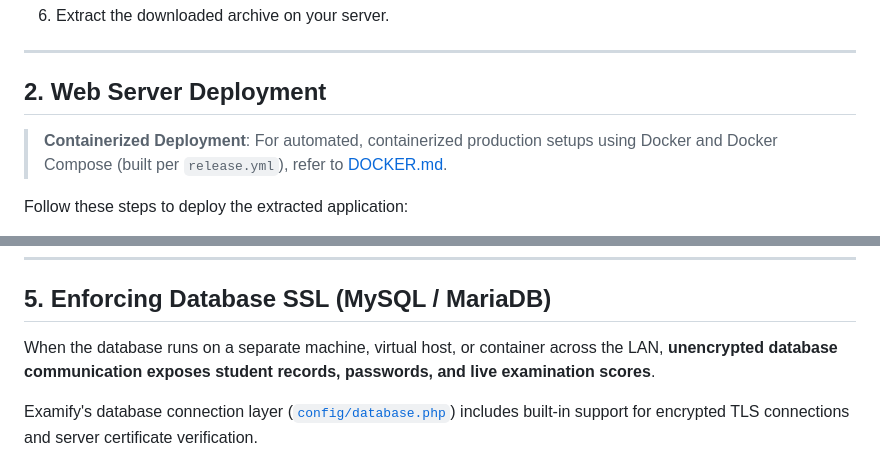
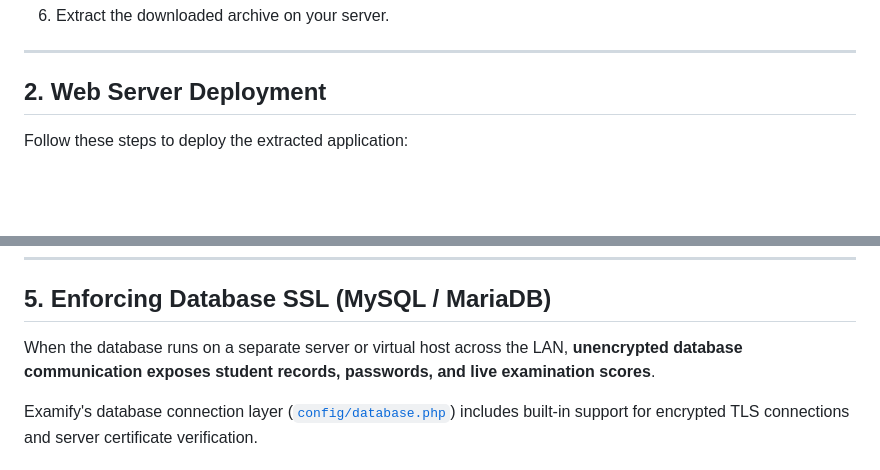
Before and after one commit to ujjaldas-11/online-exam-system, a Markdown page: production.md, 2 parts joined by grey strips. Rendered like a GitHub page; blank space fills up the shorter version.

```diff
--- a/production.md
+++ b/production.md
@@ -22,8 +22,6 @@ Follow these steps to download the production build:
 ---
 
 ## 2. Web Server Deployment
-
-> **Containerized Deployment**: For automated, containerized production setups using Docker and Docker Compose (built per `release.yml`), refer to [DOCKER.md](DOCKER.md).
 
 Follow these steps to deploy the extracted application:
 
@@ -298,7 +296,7 @@ server {
 
 ## 5. Enforcing Database SSL (MySQL / MariaDB)
 
-When the database runs on a separate machine, virtual host, or container across the LAN, **unencrypted database communication exposes student records, passwords, and live examination scores**.
+When the database runs on a separate server or virtual host across the LAN, **unencrypted database communication exposes student records, passwords, and live examination scores**.
 
 Examify's database connection layer ([`config/database.php`](config/database.php)) includes built-in support for encrypted TLS connections and server certificate verification.
 
```
Also changed, not shown: README.md (+3 -1 lines).
